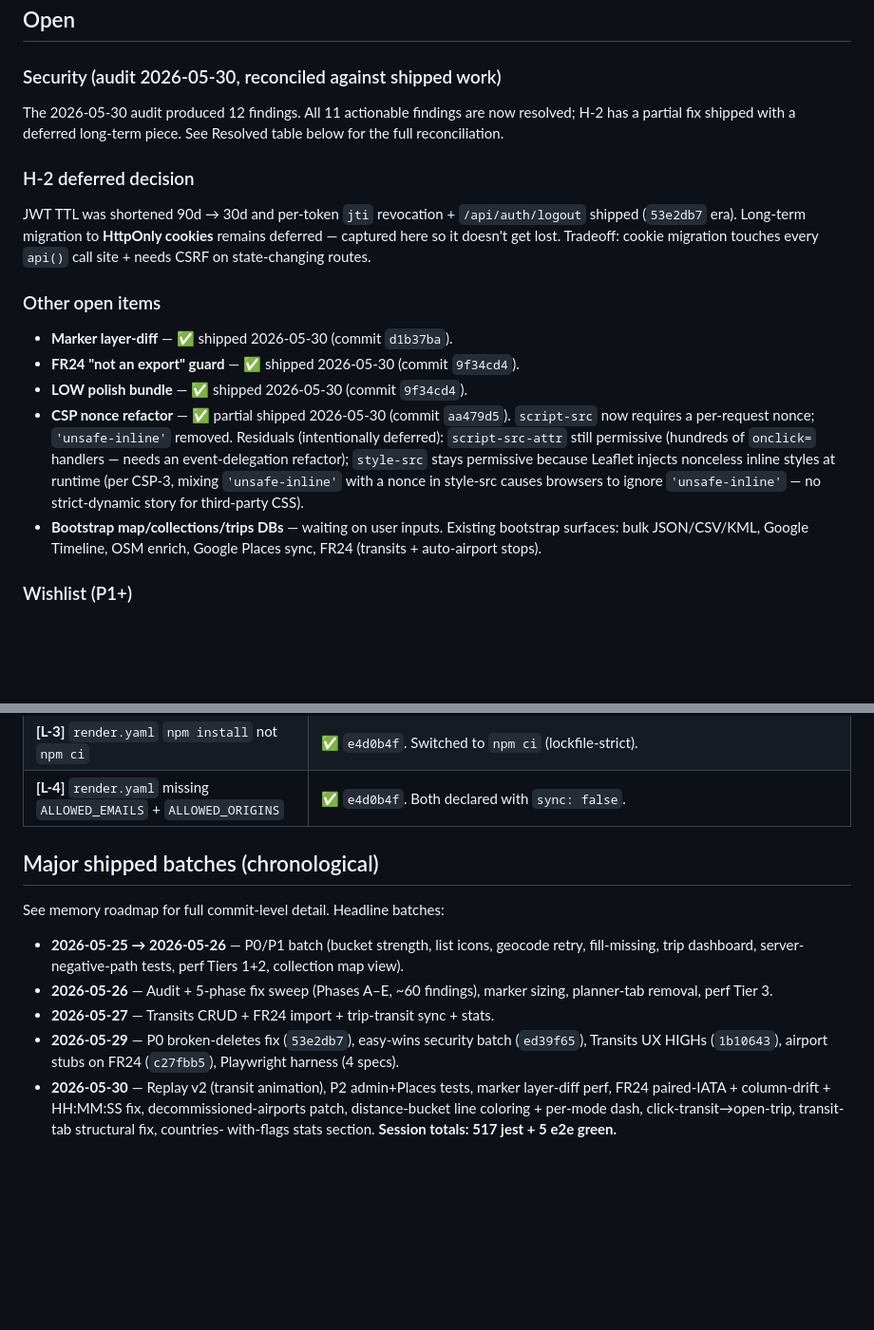
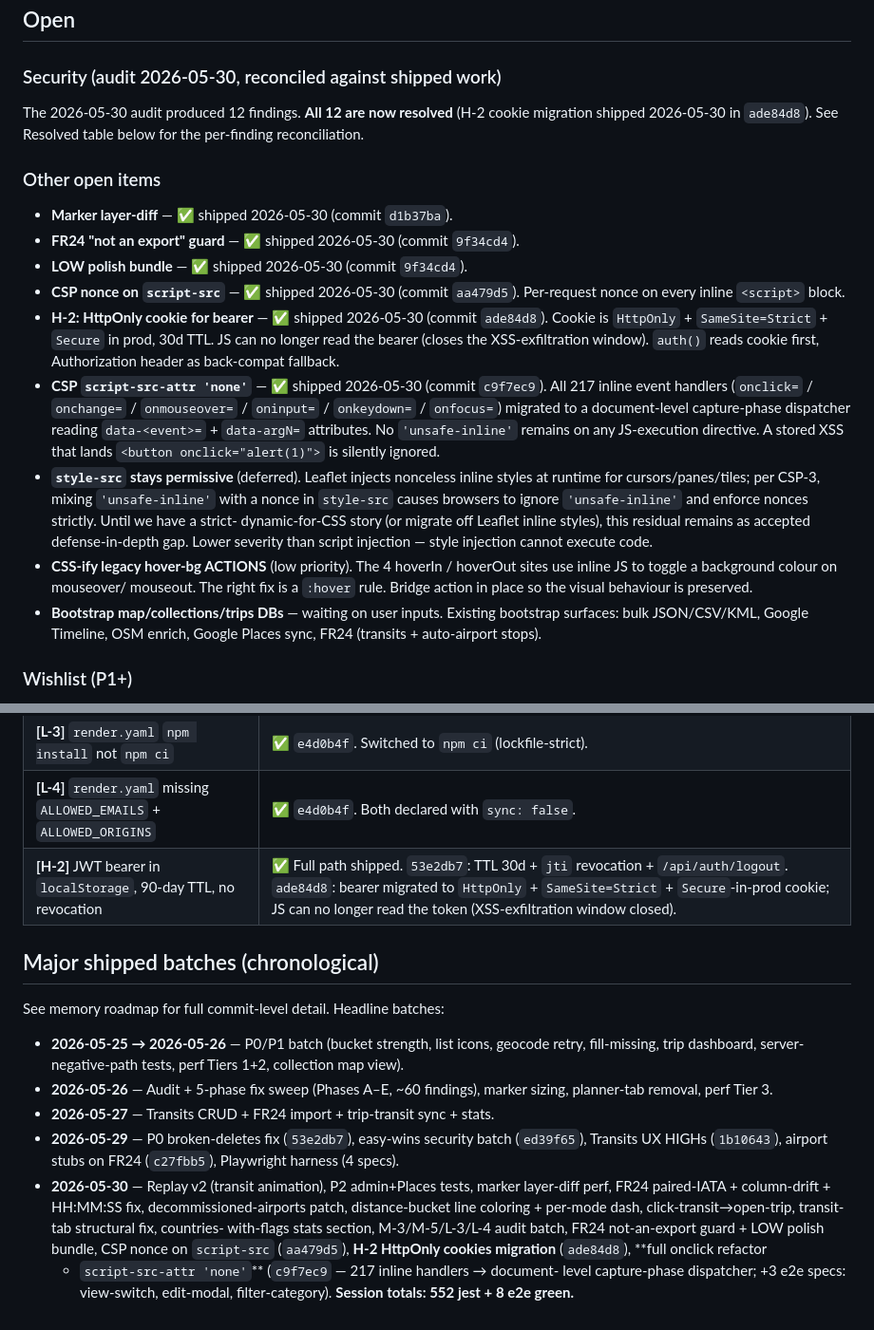
Before and after one commit to pedrofreitascampos/history-map, a Markdown page: roadmap.md, 2 parts joined by grey strips. Shown at 95% size. Rendered like a GitHub page; blank space fills up the shorter version.

Commit message:
roadmap: ship H-2 cookies + script-src-attr 'none' + close audit
All 12 audit findings now resolved. CSP carries no 'unsafe-inline' on
any JS-execution directive (script-src and script-src-attr both strict).
Bearer is HttpOnly + SameSite=Strict cookie. Session totals: 552 jest +
8 e2e green across 13 commits in tonight's session.

Co-Authored-By: Claude Opus 4.7 <noreply@anthropic.com>

```diff
--- a/roadmap.md
+++ b/roadmap.md
@@ -13,30 +13,38 @@ at `~/.claude/projects/C--Users-pedro-projects-software-history-map/memory/proje
 
 ### Security (audit 2026-05-30, reconciled against shipped work)
 
-The 2026-05-30 audit produced 12 findings. All 11 actionable findings are
-now resolved; H-2 has a partial fix shipped with a deferred long-term piece.
-See Resolved table below for the full reconciliation.
-
-### H-2 deferred decision
-
-JWT TTL was shortened 90d → 30d and per-token `jti` revocation + `/api/auth/logout`
-shipped (`53e2db7` era). Long-term migration to **HttpOnly cookies** remains
-deferred — captured here so it doesn't get lost. Tradeoff: cookie migration
-touches every `api()` call site + needs CSRF on state-changing routes.
+The 2026-05-30 audit produced 12 findings. **All 12 are now resolved**
+(H-2 cookie migration shipped 2026-05-30 in `ade84d8`). See Resolved
+table below for the per-finding reconciliation.
 
 ### Other open items
 
 - **Marker layer-diff** — ✅ shipped 2026-05-30 (commit `d1b37ba`).
 - **FR24 "not an export" guard** — ✅ shipped 2026-05-30 (commit `9f34cd4`).
 - **LOW polish bundle** — ✅ shipped 2026-05-30 (commit `9f34cd4`).
-- **CSP nonce refactor** — ✅ partial shipped 2026-05-30 (commit `aa479d5`).
-  `script-src` now requires a per-request nonce; `'unsafe-inline'` removed.
-  Residuals (intentionally deferred): `script-src-attr` still permissive
-  (hundreds of `onclick=` handlers — needs an event-delegation refactor);
-  `style-src` stays permissive because Leaflet injects nonceless inline
-  styles at runtime (per CSP-3, mixing `'unsafe-inline'` with a nonce in
-  style-src causes browsers to ignore `'unsafe-inline'` — no strict-dynamic
-  story for third-party CSS).
+- **CSP nonce on `script-src`** — ✅ shipped 2026-05-30 (commit `aa479d5`).
+  Per-request nonce on every inline `<script>` block.
+- **H-2: HttpOnly cookie for bearer** — ✅ shipped 2026-05-30 (commit `ade84d8`).
+  Cookie is `HttpOnly` + `SameSite=Strict` + `Secure` in prod, 30d TTL. JS
+  can no longer read the bearer (closes the XSS-exfiltration window).
+  `auth()` reads cookie first, Authorization header as back-compat fallback.
+- **CSP `script-src-attr 'none'`** — ✅ shipped 2026-05-30 (commit `c9f7ec9`).
+  All 217 inline event handlers (`onclick=` / `onchange=` / `onmouseover=` /
+  `oninput=` / `onkeydown=` / `onfocus=`) migrated to a document-level
+  capture-phase dispatcher reading `data-<event>=` + `data-argN=` attributes.
+  No `'unsafe-inline'` remains on any JS-execution directive. A stored XSS
+  that lands `<button onclick="alert(1)">` is silently ignored.
+- **`style-src` stays permissive** (deferred). Leaflet injects nonceless
+  inline styles at runtime for cursors/panes/tiles; per CSP-3, mixing
+  `'unsafe-inline'` with a nonce in `style-src` causes browsers to ignore
+  `'unsafe-inline'` and enforce nonces strictly. Until we have a strict-
+  dynamic-for-CSS story (or migrate off Leaflet inline styles), this
+  residual remains as accepted defense-in-depth gap. Lower severity than
+  script injection — style injection cannot execute code.
+- **CSS-ify legacy hover-bg ACTIONS** (low priority). The 4 hoverIn /
+  hoverOut sites use inline JS to toggle a background colour on mouseover/
+  mouseout. The right fix is a `:hover` rule. Bridge action in place so the
+  visual behaviour is preserved.
 - **Bootstrap map/collections/trips DBs** — waiting on user inputs. Existing
   bootstrap surfaces: bulk JSON/CSV/KML, Google Timeline, OSM enrich, Google
   Places sync, FR24 (transits + auto-airport stops).
@@ -82,6 +90,7 @@ touches every `api()` call site + needs CSRF on state-changing routes.
 | **[M-5]** `express.json` 10MB global body limit | ✅ `e4d0b4f`. Global dropped to 1MB; path-mounted 10MB on `/api/locations/bulk` + `/api/transits/bulk`. |
 | **[L-3]** `render.yaml` `npm install` not `npm ci` | ✅ `e4d0b4f`. Switched to `npm ci` (lockfile-strict). |
 | **[L-4]** `render.yaml` missing `ALLOWED_EMAILS` + `ALLOWED_ORIGINS` | ✅ `e4d0b4f`. Both declared with `sync: false`. |
+| **[H-2]** JWT bearer in `localStorage`, 90-day TTL, no revocation | ✅ Full path shipped. `53e2db7`: TTL 30d + `jti` revocation + `/api/auth/logout`. `ade84d8`: bearer migrated to `HttpOnly` + `SameSite=Strict` + `Secure`-in-prod cookie; JS can no longer read the token (XSS-exfiltration window closed). |
 
 ## Major shipped batches (chronological)
 
@@ -100,4 +109,9 @@ See memory roadmap for full commit-level detail. Headline batches:
   marker layer-diff perf, FR24 paired-IATA + column-drift + HH:MM:SS fix,
   decommissioned-airports patch, distance-bucket line coloring + per-mode
   dash, click-transit→open-trip, transit-tab structural fix, countries-
-  with-flags stats section. **Session totals: 517 jest + 5 e2e green.**
+  with-flags stats section, M-3/M-5/L-3/L-4 audit batch, FR24 not-an-export
+  guard + LOW polish bundle, CSP nonce on `script-src` (`aa479d5`),
+  **H-2 HttpOnly cookies migration** (`ade84d8`), **full onclick refactor
+  + `script-src-attr 'none'`** (`c9f7ec9` — 217 inline handlers → document-
+  level capture-phase dispatcher; +3 e2e specs: view-switch, edit-modal,
+  filter-category). **Session totals: 552 jest + 8 e2e green.**
```
